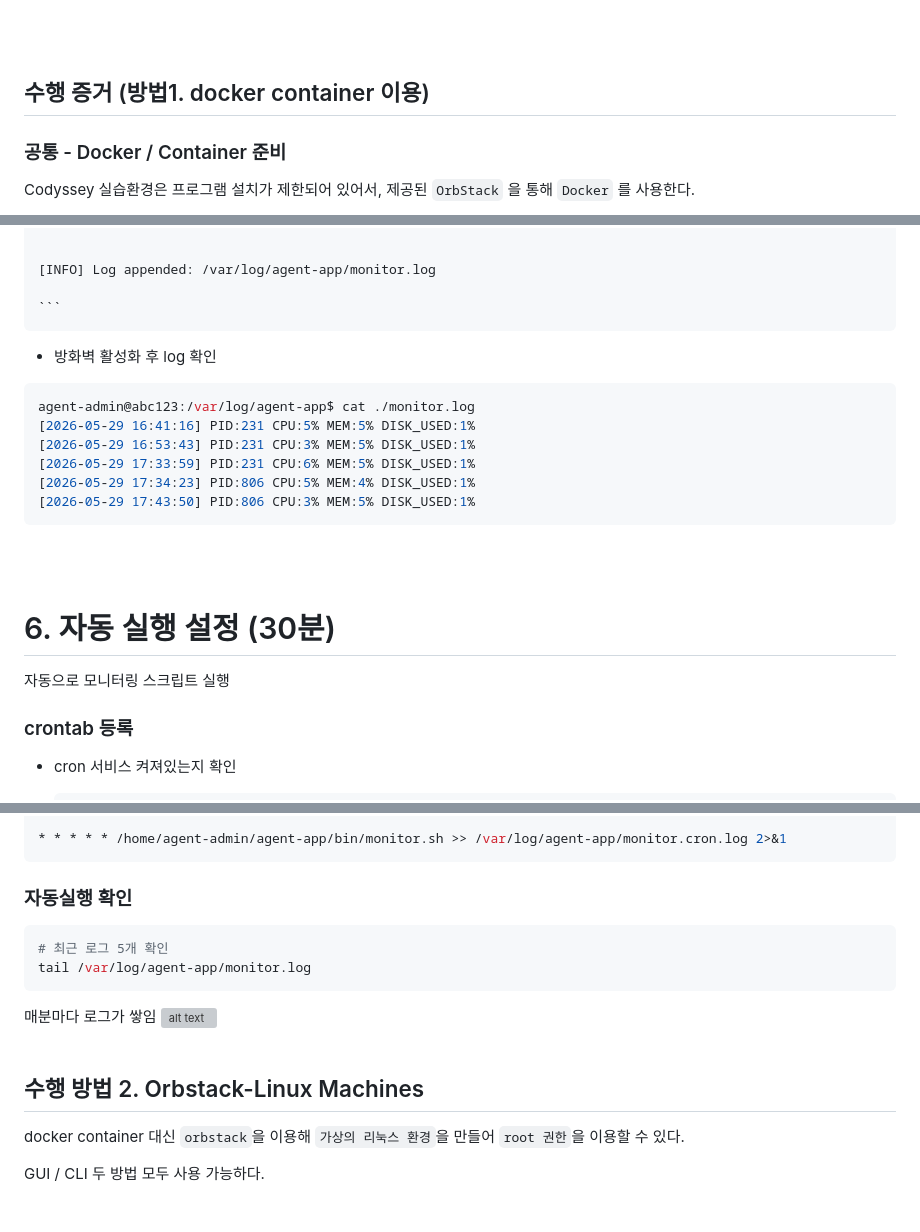
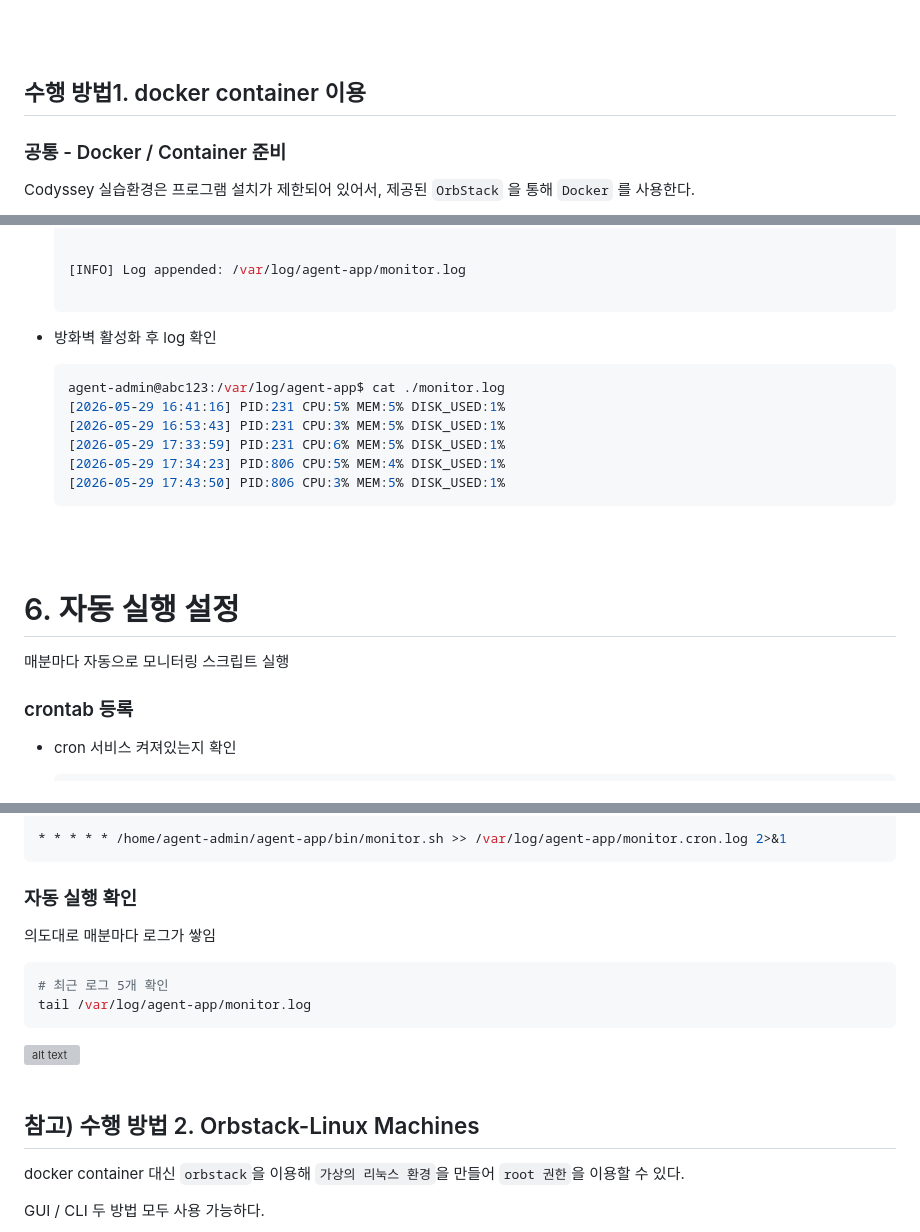
Before and after one commit to 0802222/Codyssey, a Markdown page: README.md, 3 parts joined by grey strips. Rendered like a GitHub page; blank space fills up the shorter version; grey boxes are pictures that could not be loaded.

Commit message:
docs: b1-1 README.md 보완(가독성 개선)

````diff
--- a/README.md
+++ b/README.md
@@ -15,7 +15,7 @@
 <br>
 <br>
 
-## 수행 증거 (방법1. docker container 이용)
+## 수행 방법1. docker container 이용
 ### 공통 - Docker / Container 준비
 Codyssey 실습환경은 프로그램 설치가 제한되어 있어서, 제공된 `OrbStack` 을 통해 `Docker` 를 사용한다.
 - docker version 확인
@@ -931,20 +929,21 @@ tcp   LISTEN 0      1            0.0.0.0:15034      0.0.0.0:*    users:(("agent-
     [INFO] Log appended: /var/log/agent-app/monitor.log
 
     ```
+
 - 방화벽 활성화 후 log 확인
-```bash
-agent-admin@abc123:/var/log/agent-app$ cat ./monitor.log
-[2026-05-29 16:41:16] PID:231 CPU:5% MEM:5% DISK_USED:1%
-[2026-05-29 16:53:43] PID:231 CPU:3% MEM:5% DISK_USED:1%
-[2026-05-29 17:33:59] PID:231 CPU:6% MEM:5% DISK_USED:1%
-[2026-05-29 17:34:23] PID:806 CPU:5% MEM:4% DISK_USED:1%
-[2026-05-29 17:43:50] PID:806 CPU:3% MEM:5% DISK_USED:1%
-```
+    ```bash
+    agent-admin@abc123:/var/log/agent-app$ cat ./monitor.log
+    [2026-05-29 16:41:16] PID:231 CPU:5% MEM:5% DISK_USED:1%
+    [2026-05-29 16:53:43] PID:231 CPU:3% MEM:5% DISK_USED:1%
+    [2026-05-29 17:33:59] PID:231 CPU:6% MEM:5% DISK_USED:1%
+    [2026-05-29 17:34:23] PID:806 CPU:5% MEM:4% DISK_USED:1%
+    [2026-05-29 17:43:50] PID:806 CPU:3% MEM:5% DISK_USED:1%
+    ```
 <br>
 <br>
 
-# 6. 자동 실행 설정 (30분)
-자동으로 모니터링 스크립트 실행
+# 6. 자동 실행 설정
+매분마다 자동으로 모니터링 스크립트 실행
 
 ### crontab 등록
 - cron 서비스 켜져있는지 확인
@@ -1008,17 +1008,18 @@ agent-admin@abc123:~$ crontab -l
 * * * * * /home/agent-admin/agent-app/bin/monitor.sh >> /var/log/agent-app/monitor.cron.log 2>&1
 ```
 
-### 자동실행 확인
+### 자동 실행 확인
+의도대로 매분마다 로그가 쌓임
+
 ```bash
 # 최근 로그 5개 확인
 tail /var/log/agent-app/monitor.log
 ```
-매분마다 로그가 쌓임
 ![alt text](docs/screenshots/b1-1_cron%20매분%20간격%20tail%20-n.png)
 <br>
 <br>
 
-## 수행 방법 2. Orbstack-Linux Machines
+## 참고) 수행 방법 2. Orbstack-Linux Machines
 
 docker container 대신 `orbstack`을 이용해 `가상의 리눅스 환경`을 만들어 `root 권한`을 이용할 수 있다.
 
````
Also changed, not shown: other parts of README.md (+3 -4 lines).
